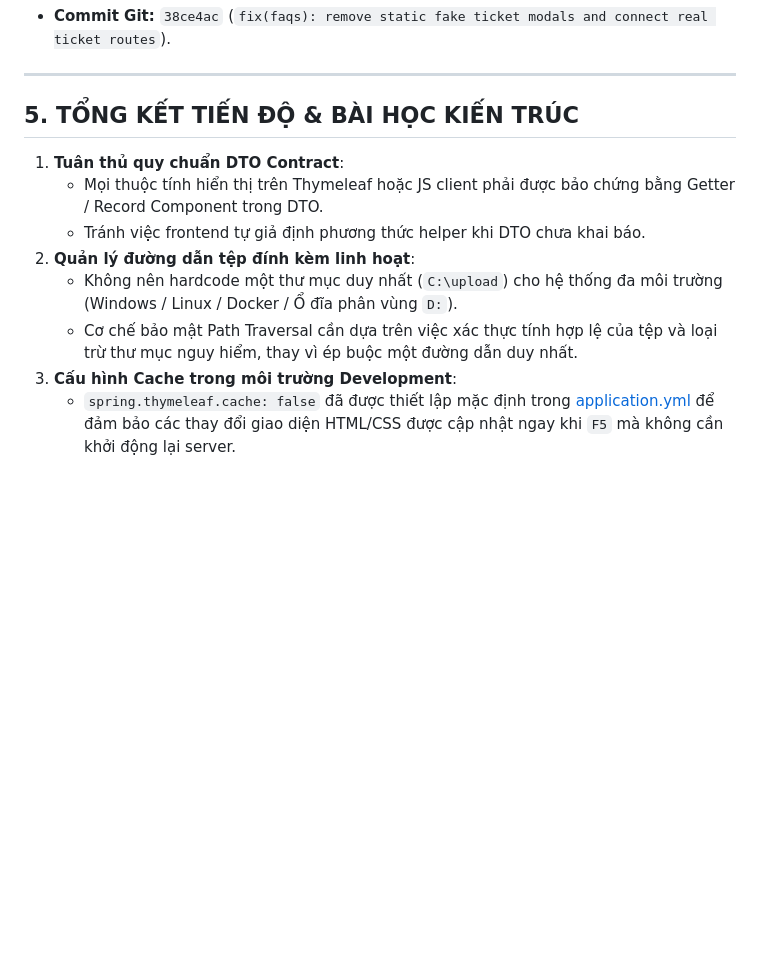
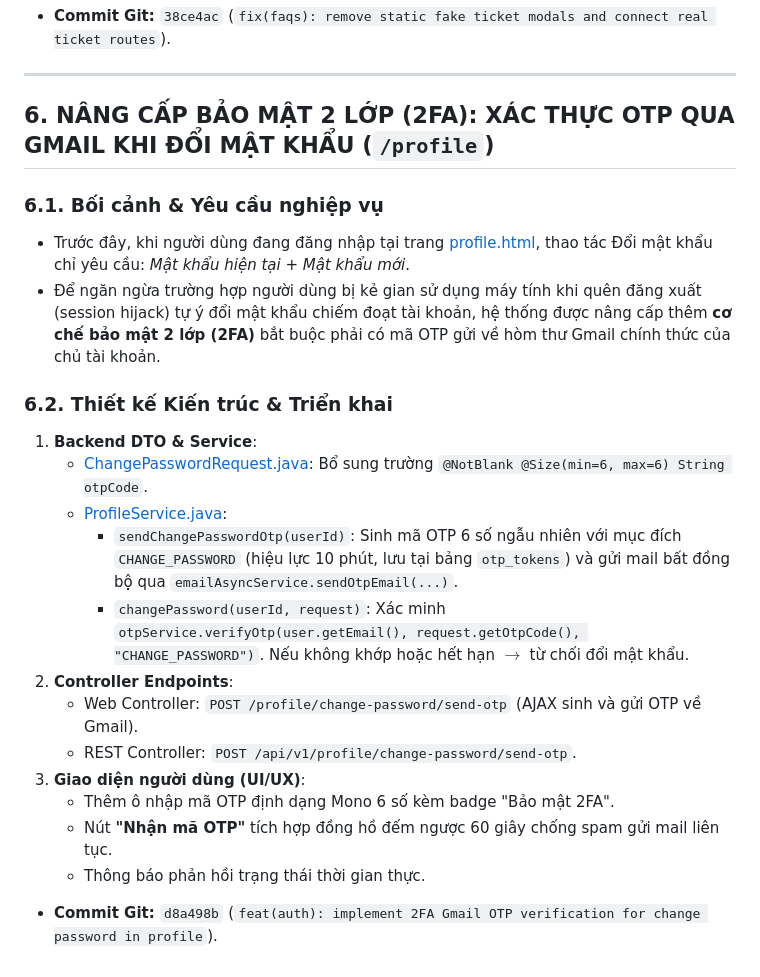
Before and after one commit to Yhucyor/HCMUTE-Support-Portal, a Markdown page: docs/analysis/2026-10-25_spel_moderation_and_path_traversal_attachment_fix_analysis.md, the part around the change. Drawn GitHub-style; blank space fills up the shorter version.

Commit message:
docs(analysis): document 2FA Gmail OTP change password architecture

```diff
--- a/docs/analysis/2026-10-25_spel_moderation_and_path_traversal_attachment_fix_analysis.md
+++ b/docs/analysis/2026-10-25_spel_moderation_and_path_traversal_attachment_fix_analysis.md
@@ -138,13 +138,23 @@ Khi sinh viên hoặc quản trị viên mở chi tiết bài viết thông báo
 
 ---
 
-## 5. TỔNG KẾT TIẾN ĐỘ & BÀI HỌC KIẾN TRÚC
+## 6. NÂNG CẤP BẢO MẬT 2 LỚP (2FA): XÁC THỰC OTP QUA GMAIL KHI ĐỔI MẬT KHẨU (`/profile`)
 
-1. **Tuân thủ quy chuẩn DTO Contract**:
-   - Mọi thuộc tính hiển thị trên Thymeleaf hoặc JS client phải được bảo chứng bằng Getter / Record Component trong DTO.
-   - Tránh việc frontend tự giả định phương thức helper khi DTO chưa khai báo.
-2. **Quản lý đường dẫn tệp đính kèm linh hoạt**:
-   - Không nên hardcode một thư mục duy nhất (`C:\upload`) cho hệ thống đa môi trường (Windows / Linux / Docker / Ổ đĩa phân vùng `D:`).
-   - Cơ chế bảo mật Path Traversal cần dựa trên việc xác thực tính hợp lệ của tệp và loại trừ thư mục nguy hiểm, thay vì ép buộc một đường dẫn duy nhất.
-3. **Cấu hình Cache trong môi trường Development**:
-   - `spring.thymeleaf.cache: false` đã được thiết lập mặc định trong [application.yml](file:///d:/HK5/LapTrinhWeb/doancuoiki/ban2/src/main/resources/application.yml) để đảm bảo các thay đổi giao diện HTML/CSS được cập nhật ngay khi `F5` mà không cần khởi động lại server.
+### 6.1. Bối cảnh & Yêu cầu nghiệp vụ
+- Trước đây, khi người dùng đang đăng nhập tại trang [profile.html](file:///d:/HK5/LapTrinhWeb/doancuoiki/ban2/src/main/resources/templates/profile.html), thao tác Đổi mật khẩu chỉ yêu cầu: *Mật khẩu hiện tại* + *Mật khẩu mới*.
+- Để ngăn ngừa trường hợp người dùng bị kẻ gian sử dụng máy tính khi quên đăng xuất (session hijack) tự ý đổi mật khẩu chiếm đoạt tài khoản, hệ thống được nâng cấp thêm **cơ chế bảo mật 2 lớp (2FA)** bắt buộc phải có mã OTP gửi về hòm thư Gmail chính thức của chủ tài khoản.
+
+### 6.2. Thiết kế Kiến trúc & Triển khai
+1. **Backend DTO & Service**:
+   - [ChangePasswordRequest.java](file:///d:/HK5/LapTrinhWeb/doancuoiki/ban2/src/main/java/com/school/counseling/module/auth/dto/ChangePasswordRequest.java): Bổ sung trường `@NotBlank @Size(min=6, max=6) String otpCode`.
+   - [ProfileService.java](file:///d:/HK5/LapTrinhWeb/doancuoiki/ban2/src/main/java/com/school/counseling/module/auth/service/ProfileService.java):
+     - `sendChangePasswordOtp(userId)`: Sinh mã OTP 6 số ngẫu nhiên với mục đích `CHANGE_PASSWORD` (hiệu lực 10 phút, lưu tại bảng `otp_tokens`) và gửi mail bất đồng bộ qua `emailAsyncService.sendOtpEmail(...)`.
+     - `changePassword(userId, request)`: Xác minh `otpService.verifyOtp(user.getEmail(), request.getOtpCode(), "CHANGE_PASSWORD")`. Nếu không khớp hoặc hết hạn $\rightarrow$ từ chối đổi mật khẩu.
+2. **Controller Endpoints**:
+   - Web Controller: `POST /profile/change-password/send-otp` (AJAX sinh và gửi OTP về Gmail).
+   - REST Controller: `POST /api/v1/profile/change-password/send-otp`.
+3. **Giao diện người dùng (UI/UX)**:
+   - Thêm ô nhập mã OTP định dạng Mono 6 số kèm badge "Bảo mật 2FA".
+   - Nút **"Nhận mã OTP"** tích hợp đồng hồ đếm ngược 60 giây chống spam gửi mail liên tục.
+   - Thông báo phản hồi trạng thái thời gian thực.
+- **Commit Git:** `d8a498b` (`feat(auth): implement 2FA Gmail OTP verification for change password in profile`).
```
